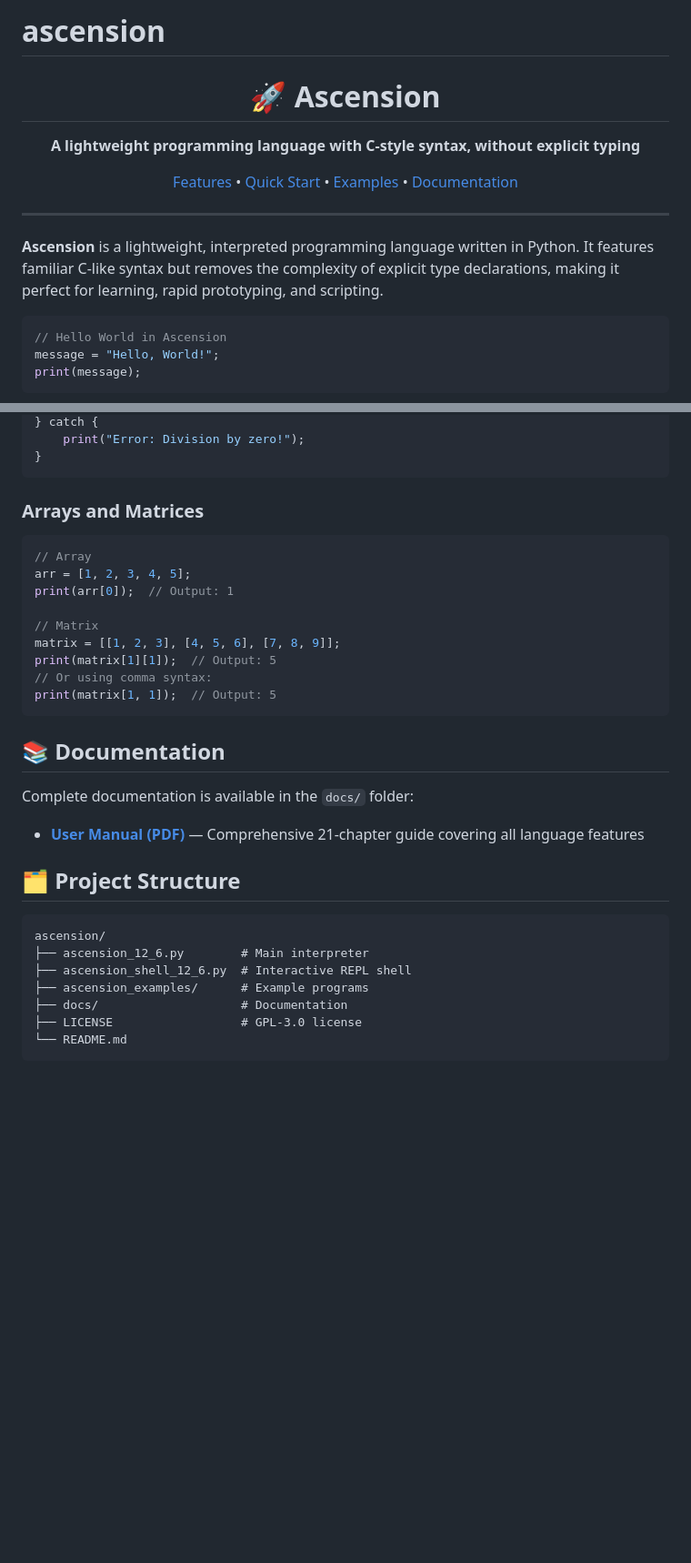
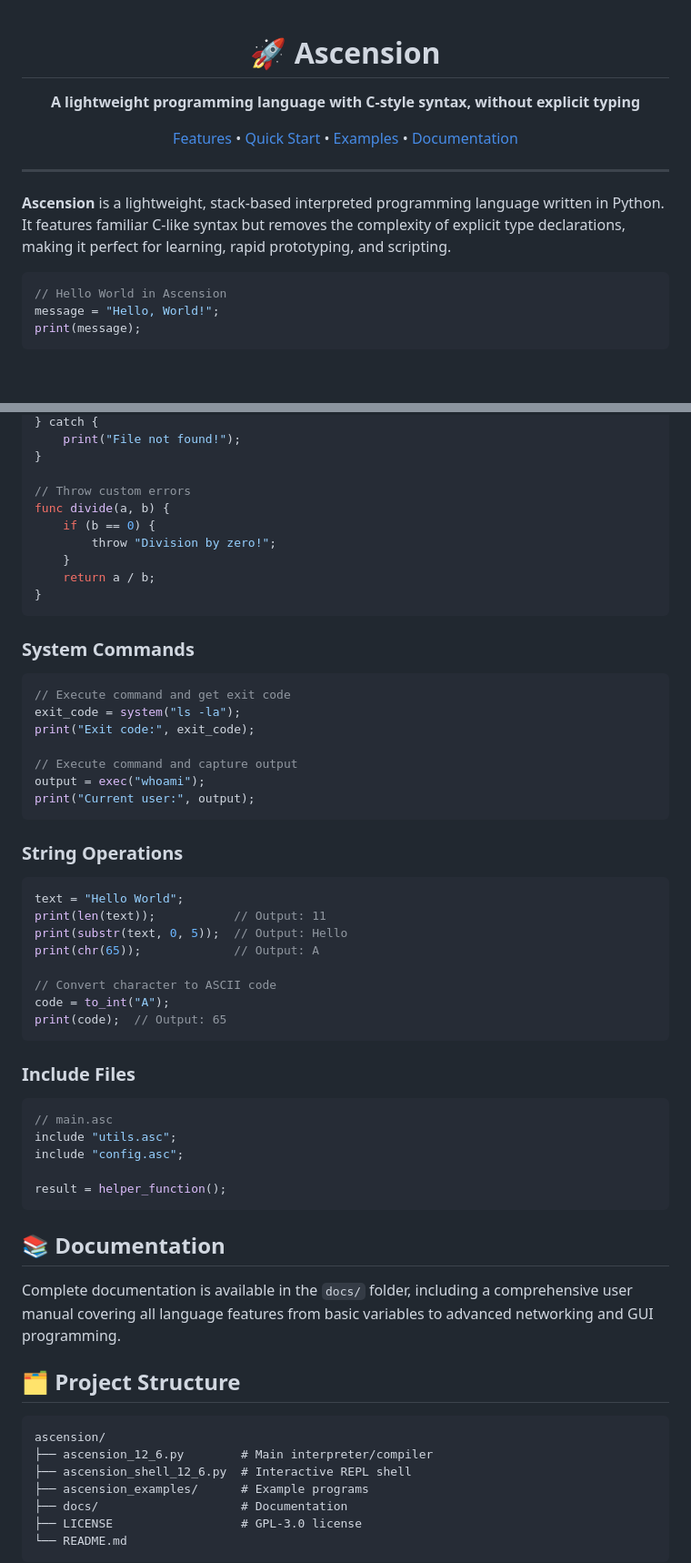
Before and after one commit to edefede/ascension, a Markdown page: README.md, 2 parts joined by grey strips. Shown at 91% size. GitHub-like rendering; blank space fills up the shorter version.

````diff
--- a/README.md
+++ b/README.md
@@ -1,4 +1,3 @@
-# ascension
 <p align="center">
   <h1 align="center">🚀 Ascension</h1>
   <p align="center">
@@ -14,7 +13,7 @@
 
 ---
 
-**Ascension** is a lightweight, interpreted programming language written in Python. It features familiar C-like syntax but removes the complexity of explicit type declarations, making it perfect for learning, rapid prototyping, and scripting.
+**Ascension** is a lightweight, stack-based interpreted programming language written in Python. It features familiar C-like syntax but removes the complexity of explicit type declarations, making it perfect for learning, rapid prototyping, and scripting.
 
 ```c
 // Hello World in Ascension
@@ -169,33 +313,60 @@ try {
 } catch {
-    print("Error: Division by zero!");
+    print("File not found!");
+}
+
+// Throw custom errors
+func divide(a, b) {
+    if (b == 0) {
+        throw "Division by zero!";
+    }
+    return a / b;
 }
 ```
 
-### Arrays and Matrices
+### System Commands
 
 ```c
-// Array
-arr = [1, 2, 3, 4, 5];
-print(arr[0]);  // Output: 1
+// Execute command and get exit code
+exit_code = system("ls -la");
+print("Exit code:", exit_code);
 
-// Matrix
-matrix = [[1, 2, 3], [4, 5, 6], [7, 8, 9]];
-print(matrix[1][1]);  // Output: 5
-// Or using comma syntax:
-print(matrix[1, 1]);  // Output: 5
+// Execute command and capture output
+output = exec("whoami");
+print("Current user:", output);
+```
+
+### String Operations
+
+```c
+text = "Hello World";
+print(len(text));           // Output: 11
+print(substr(text, 0, 5));  // Output: Hello
+print(chr(65));             // Output: A
+
+// Convert character to ASCII code
+code = to_int("A");
+print(code);  // Output: 65
+```
+
+### Include Files
+
+```c
+// main.asc
+include "utils.asc";
+include "config.asc";
+
+result = helper_function();
 ```
 
 ## 📚 Documentation
 
-Complete documentation is available in the `docs/` folder:
-
-- **[User Manual (PDF)](docs/)** — Comprehensive 21-chapter guide covering all language features
+Complete documentation is available in the `docs/` folder, including a comprehensive user manual covering all language features from basic variables to advanced networking and GUI programming.
 
 ## 🗂️ Project Structure
 
 ```
 ascension/
-├── ascension_12_6.py        # Main interpreter
+├── ascension_12_6.py        # Main interpreter/compiler
 ├── ascension_shell_12_6.py  # Interactive REPL shell
 ├── ascension_examples/      # Example programs
 ├── docs/                    # Documentation
````
Also changed, not shown: other parts of README.md (+192 -32 lines).
